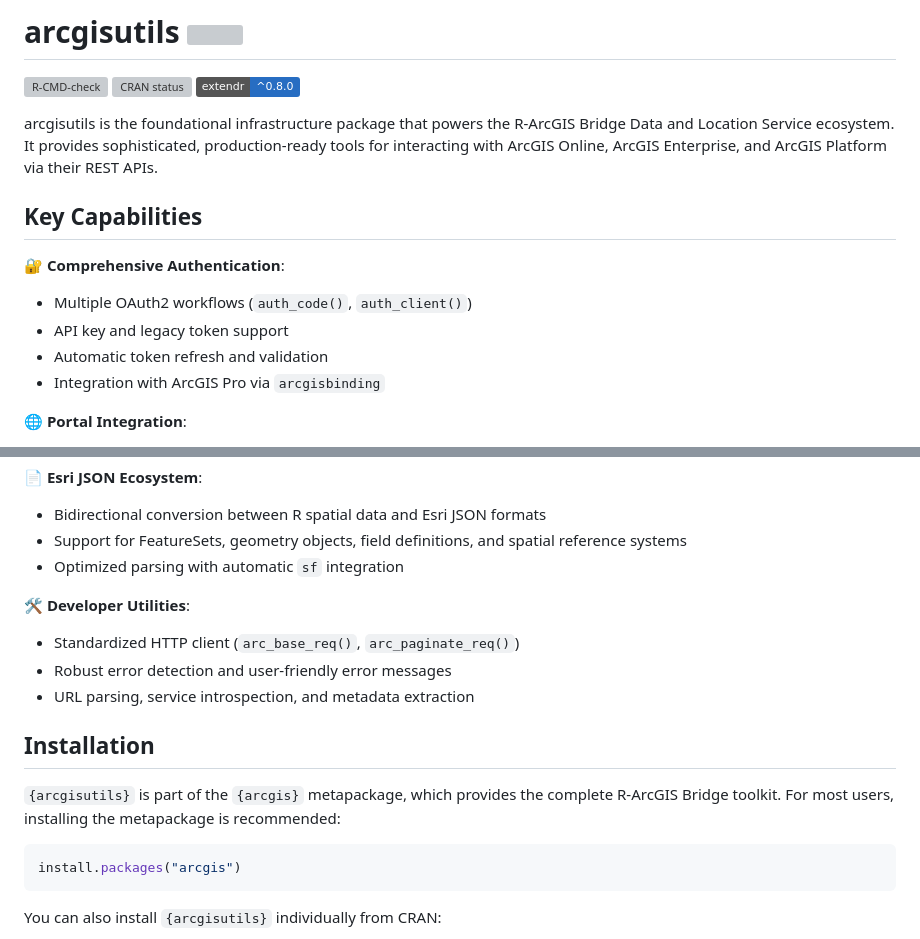
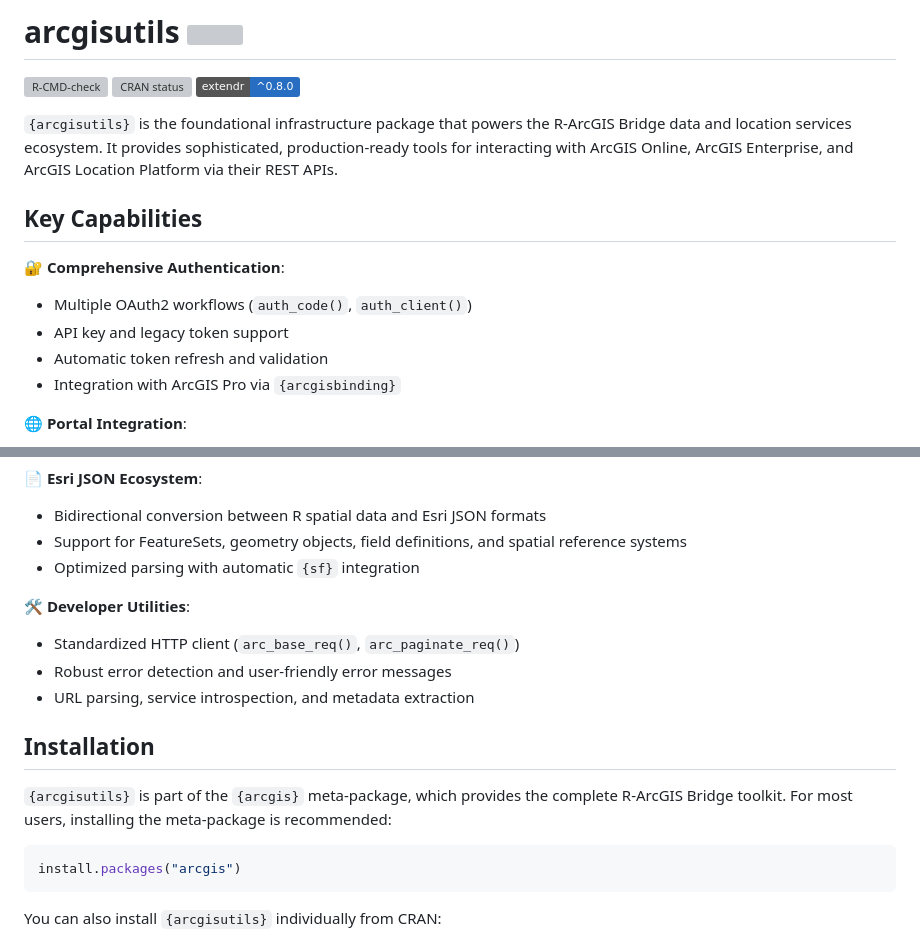
Before and after one commit to R-ArcGIS/arcgisutils, a Markdown page: README.md, 2 parts joined by grey strips. Rendered like a GitHub page; badges without logos; grey boxes are pictures that could not be loaded.

````diff
--- a/README.md
+++ b/README.md
@@ -9,10 +9,10 @@ status](https://www.r-pkg.org/badges/version/arcgisutils)](https://CRAN.R-projec
 [![extendr](https://img.shields.io/badge/extendr-%5E0.8.0-276DC2)](https://extendr.github.io/extendr/extendr_api/)
 <!-- badges: end -->
 
-arcgisutils is the foundational infrastructure package that powers the
-R-ArcGIS Bridge Data and Location Service ecosystem. It provides
+`{arcgisutils}` is the foundational infrastructure package that powers the
+R-ArcGIS Bridge data and location services ecosystem. It provides
 sophisticated, production-ready tools for interacting with ArcGIS
-Online, ArcGIS Enterprise, and ArcGIS Platform via their REST APIs.
+Online, ArcGIS Enterprise, and ArcGIS Location Platform via their REST APIs.
 
 ## Key Capabilities
 
@@ -21,7 +21,7 @@ Online, ArcGIS Enterprise, and ArcGIS Platform via their REST APIs.
 - Multiple OAuth2 workflows (`auth_code()`, `auth_client()`)
 - API key and legacy token support
 - Automatic token refresh and validation
-- Integration with ArcGIS Pro via `arcgisbinding`
+- Integration with ArcGIS Pro via `{arcgisbinding}`
 
 **🌐 Portal Integration**:
 
@@ -42,7 +42,7 @@ Online, ArcGIS Enterprise, and ArcGIS Platform via their REST APIs.
 - Bidirectional conversion between R spatial data and Esri JSON formats
 - Support for FeatureSets, geometry objects, field definitions, and
   spatial reference systems
-- Optimized parsing with automatic `sf` integration
+- Optimized parsing with automatic `{sf}` integration
 
 **🛠️ Developer Utilities**:
 
@@ -52,9 +52,9 @@ Online, ArcGIS Enterprise, and ArcGIS Platform via their REST APIs.
 
 ## Installation
 
-`{arcgisutils}` is part of the `{arcgis}` metapackage, which provides
+`{arcgisutils}` is part of the `{arcgis}` meta-package, which provides
 the complete R-ArcGIS Bridge toolkit. For most users, installing the
-metapackage is recommended:
+meta-package is recommended:
 
 ``` r
 install.packages("arcgis")
````
Also changed, not shown: other parts of README.md (+9 -9 lines).
